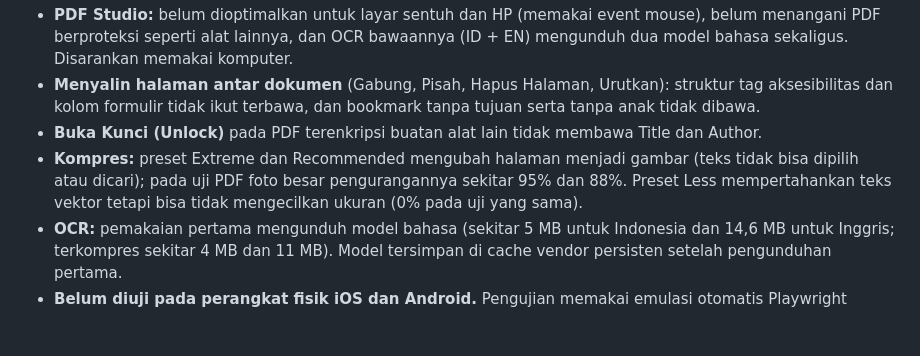
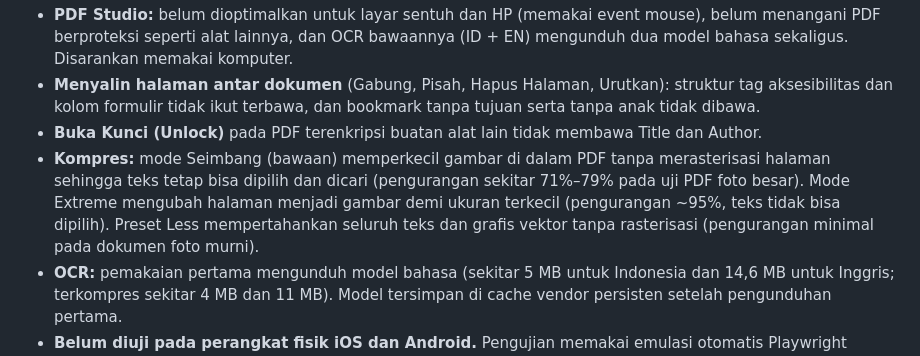
Before and after one commit to danwiraza03/pdf-tools, a Markdown page: README.md, the part around the change. GitHub-like rendering; blank space fills up the shorter version.

Commit message:
docs: perbarui keterangan mode kompresi seimbang pada readme dan changelog

```diff
--- a/README.md
+++ b/README.md
@@ -314,7 +314,7 @@ Keterbatasan berikut tercatat pada versi rilis saat ini:
 - **PDF Studio:** belum dioptimalkan untuk layar sentuh dan HP (memakai event mouse), belum menangani PDF berproteksi seperti alat lainnya, dan OCR bawaannya (ID + EN) mengunduh dua model bahasa sekaligus. Disarankan memakai komputer.
 - **Menyalin halaman antar dokumen** (Gabung, Pisah, Hapus Halaman, Urutkan): struktur tag aksesibilitas dan kolom formulir tidak ikut terbawa, dan bookmark tanpa tujuan serta tanpa anak tidak dibawa.
 - **Buka Kunci (Unlock)** pada PDF terenkripsi buatan alat lain tidak membawa Title dan Author.
-- **Kompres:** preset Extreme dan Recommended mengubah halaman menjadi gambar (teks tidak bisa dipilih atau dicari); pada uji PDF foto besar pengurangannya sekitar 95% dan 88%. Preset Less mempertahankan teks vektor tetapi bisa tidak mengecilkan ukuran (0% pada uji yang sama).
+- **Kompres:** mode Seimbang (bawaan) memperkecil gambar di dalam PDF tanpa merasterisasi halaman sehingga teks tetap bisa dipilih dan dicari (pengurangan sekitar 71%–79% pada uji PDF foto besar). Mode Extreme mengubah halaman menjadi gambar demi ukuran terkecil (pengurangan ~95%, teks tidak bisa dipilih). Preset Less mempertahankan seluruh teks dan grafis vektor tanpa rasterisasi (pengurangan minimal pada dokumen foto murni).
 - **OCR:** pemakaian pertama mengunduh model bahasa (sekitar 5 MB untuk Indonesia dan 14,6 MB untuk Inggris; terkompres sekitar 4 MB dan 11 MB). Model tersimpan di cache vendor persisten setelah pengunduhan pertama.
 - **Belum diuji pada perangkat fisik iOS dan Android.** Pengujian memakai emulasi otomatis Playwright (Chromium dan WebKit). <!-- hapus baris ini setelah diuji di HP fisik -->
 
```
Also changed, not shown: CHANGELOG.md (+1 -0 lines).
